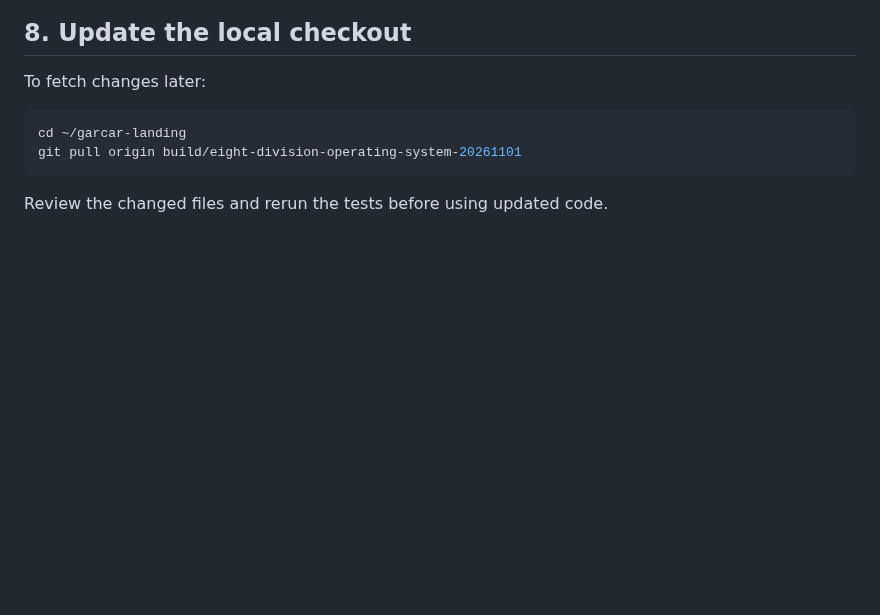
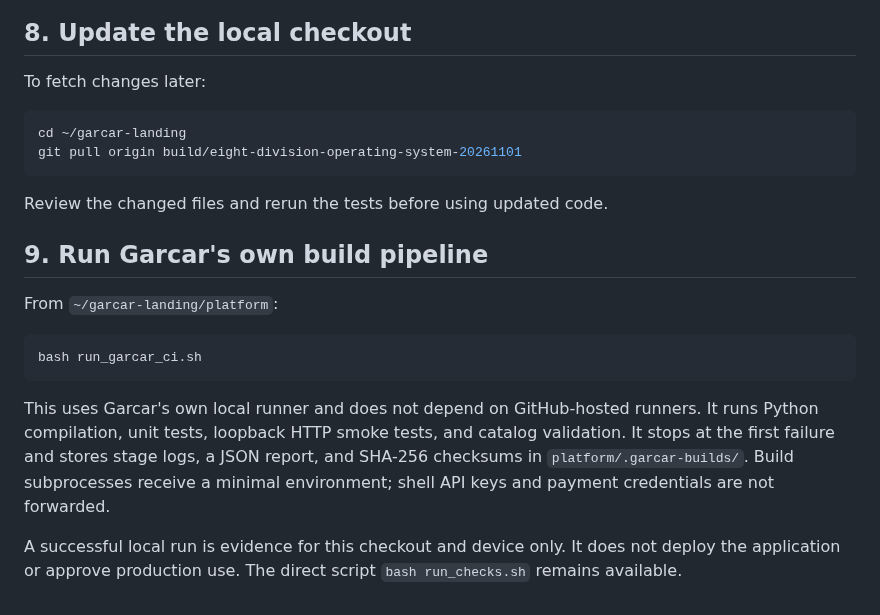
Before and after one commit to Garrettc123/garcar-landing, a Markdown page: platform/TERMUX_SETUP.md, the part around the change. Rendered like a GitHub page; blank space fills up the shorter version.

Commit message:
docs: document Termux local CI pipeline

````diff
--- a/platform/TERMUX_SETUP.md
+++ b/platform/TERMUX_SETUP.md
@@ -100,3 +100,16 @@ git pull origin build/eight-division-operating-system-20261101
 ```
 
 Review the changed files and rerun the tests before using updated code.
+
+
+## 9. Run Garcar's own build pipeline
+
+From `~/garcar-landing/platform`:
+
+```bash
+bash run_garcar_ci.sh
+```
+
+This uses Garcar's own local runner and does not depend on GitHub-hosted runners. It runs Python compilation, unit tests, loopback HTTP smoke tests, and catalog validation. It stops at the first failure and stores stage logs, a JSON report, and SHA-256 checksums in `platform/.garcar-builds/`. Build subprocesses receive a minimal environment; shell API keys and payment credentials are not forwarded.
+
+A successful local run is evidence for this checkout and device only. It does not deploy the application or approve production use. The direct script `bash run_checks.sh` remains available.
````
